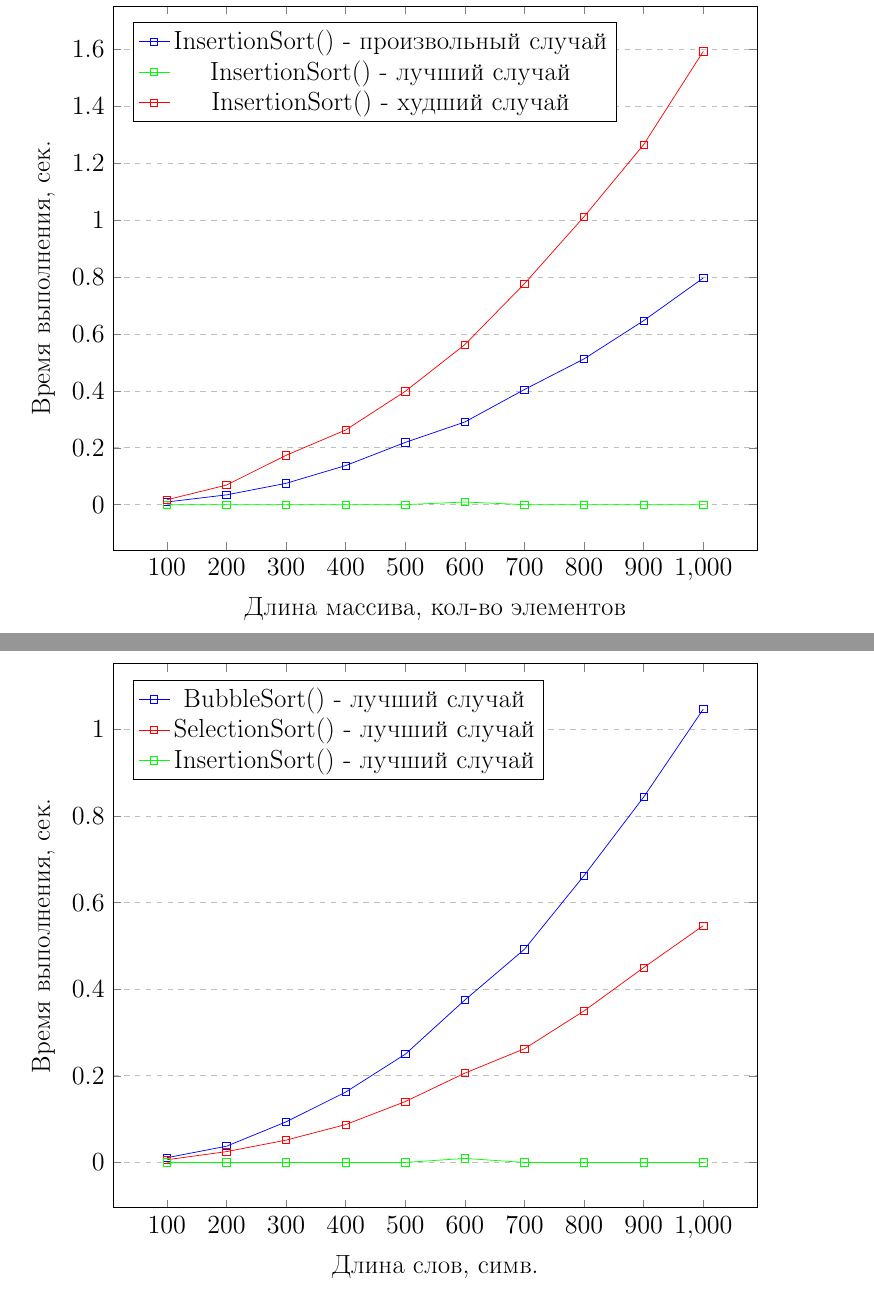
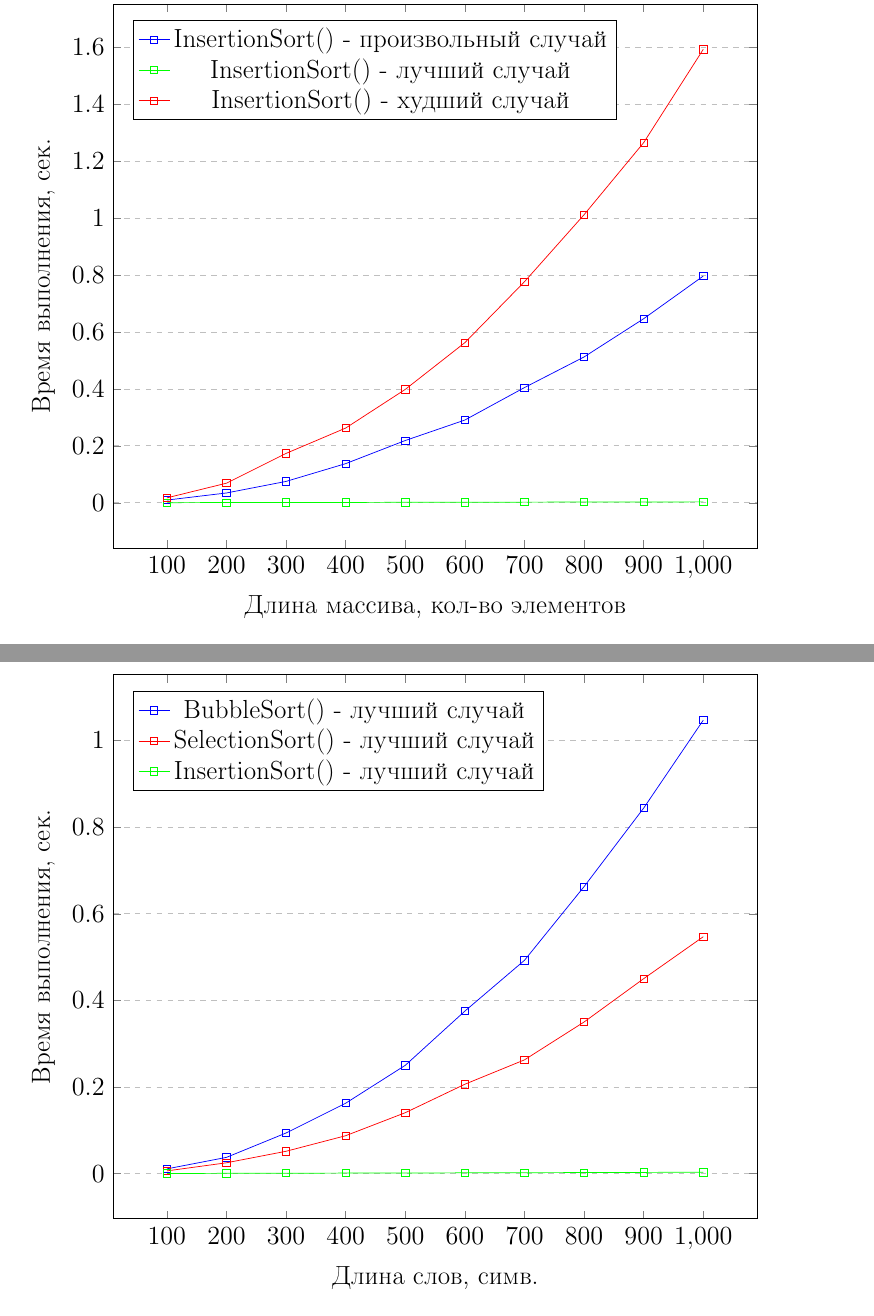
Before and after one commit to Inlucker/AnalysisOfAlgorithms, a LaTeX document (AA_Lab3/report/report.tex, which reads AA_Lab3/report/research.tex): two parts of pages 16 and 18 of 23, joined at a grey line, cut so that both start at the same text. Compiled offline with pdfLaTeX.

Commit message:
updated insertion best case graphs

```diff
--- a/AA_Lab3/report/research.tex
+++ b/AA_Lab3/report/research.tex
@@ -143,7 +143,7 @@
 			mark=square,
 			]
 			coordinates {
-				(100, 0)(200, 0)(300, 0)(400, 0)(500, 0)(600, 9.37875e-06)(700, 0)(800, 0)(900, 0)(1000, 0)
+				(100, 3.4375e-07)(200, 6.25e-07)(300, 9.37501e-07)(400, 1.1875e-06)(500, 1.48438e-06)(600, 1.78126e-06)(700, 2.1875e-06)(800, 2.375e-06)(900, 2.8125e-06)(1000, 3.125e-06)
 			};
 			\addlegendentry{InsertionSort() - лучший случай}
 
@@ -251,7 +251,7 @@
 			mark=square,
 			]
 			coordinates {
-				(100, 0)(200, 0)(300, 0)(400, 0)(500, 0)(600, 9.37875e-06)(700, 0)(800, 0)(900, 0)(1000, 0)
+				(100, 3.4375e-07)(200, 6.25e-07)(300, 9.37501e-07)(400, 1.1875e-06)(500, 1.48438e-06)(600, 1.78126e-06)(700, 2.1875e-06)(800, 2.375e-06)(900, 2.8125e-06)(1000, 3.125e-06)
 			};
 			\addlegendentry{InsertionSort() - лучший случай}
 
```
Also changed, not shown: AA_Lab3/report/report.pdf.
